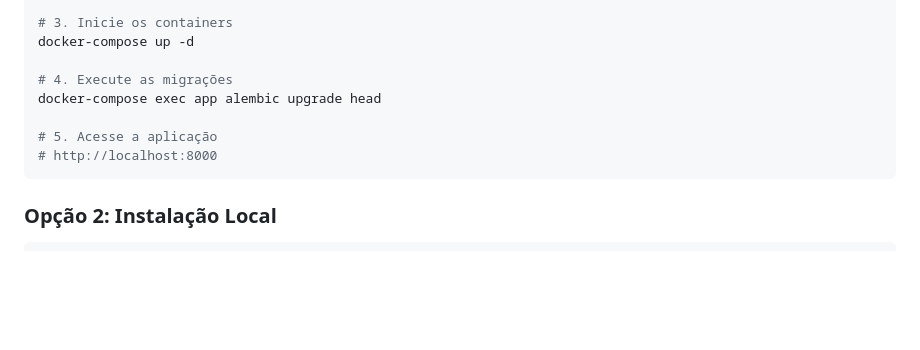
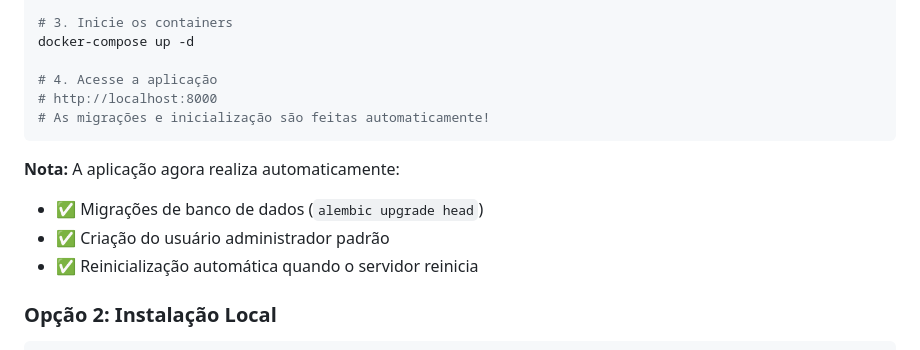
Before and after one commit to Mlocoes/AlugueisV5, a Markdown page: README.md, the part around the change. Drawn GitHub-style; blank space fills up the shorter version.

Commit message:
Update documentation for automatic initialization
Co-authored-by: Mlocoes <46418151+Mlocoes@users.noreply.github.com>

````diff
--- a/README.md
+++ b/README.md
@@ -187,12 +187,15 @@ cp .env.example .env
 # 3. Inicie os containers
 docker-compose up -d
 
-# 4. Execute as migrações
-docker-compose exec app alembic upgrade head
+# 4. Acesse a aplicação
+# http://localhost:8000
+# As migrações e inicialização são feitas automaticamente!
+```
 
-# 5. Acesse a aplicação
-# http://localhost:8000
-```
+**Nota:** A aplicação agora realiza automaticamente:
+- ✅ Migrações de banco de dados (`alembic upgrade head`)
+- ✅ Criação do usuário administrador padrão
+- ✅ Reinicialização automática quando o servidor reinicia
 
 ### Opção 2: Instalação Local
 
````
Also changed, not shown: QUICKSTART.md (+9 -22 lines).
